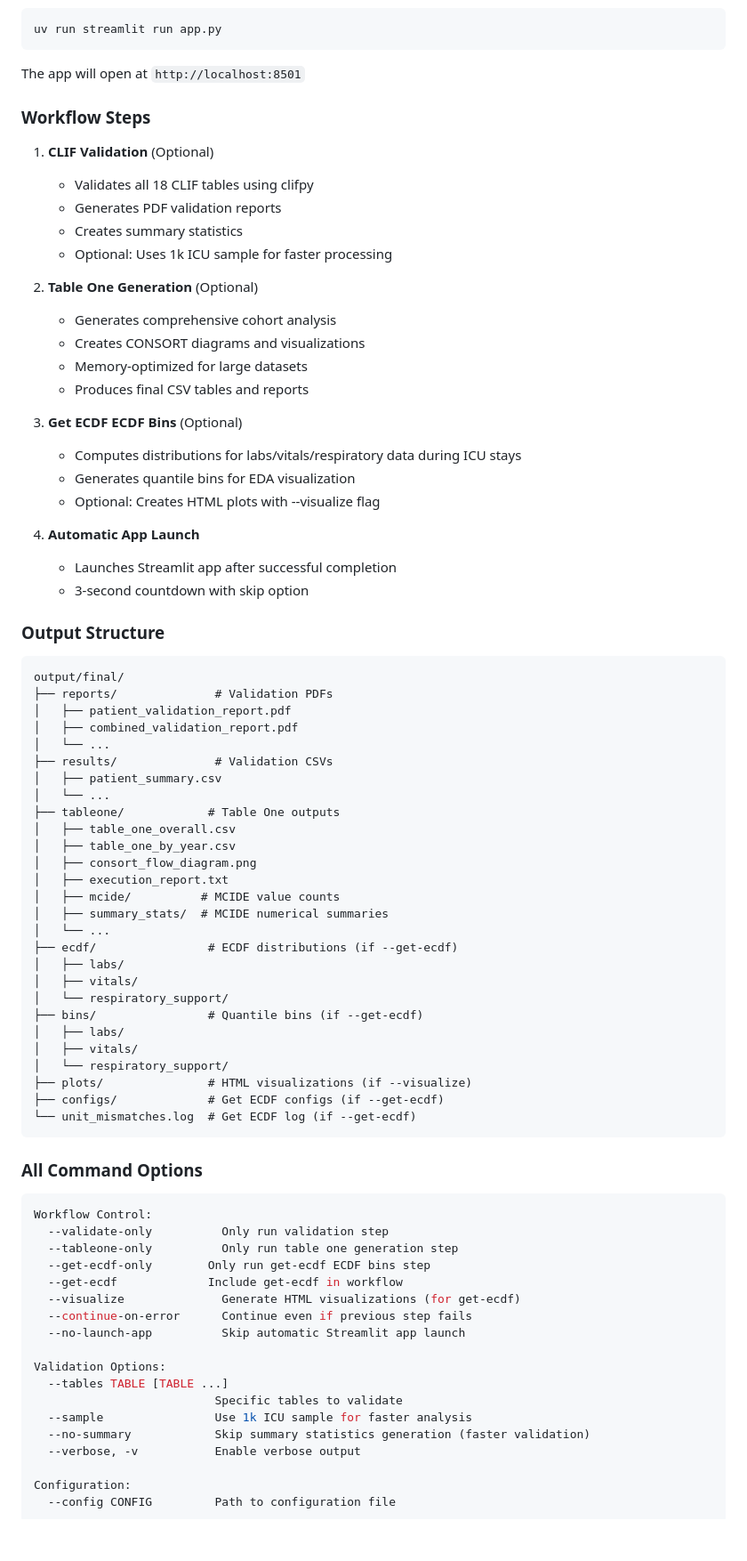
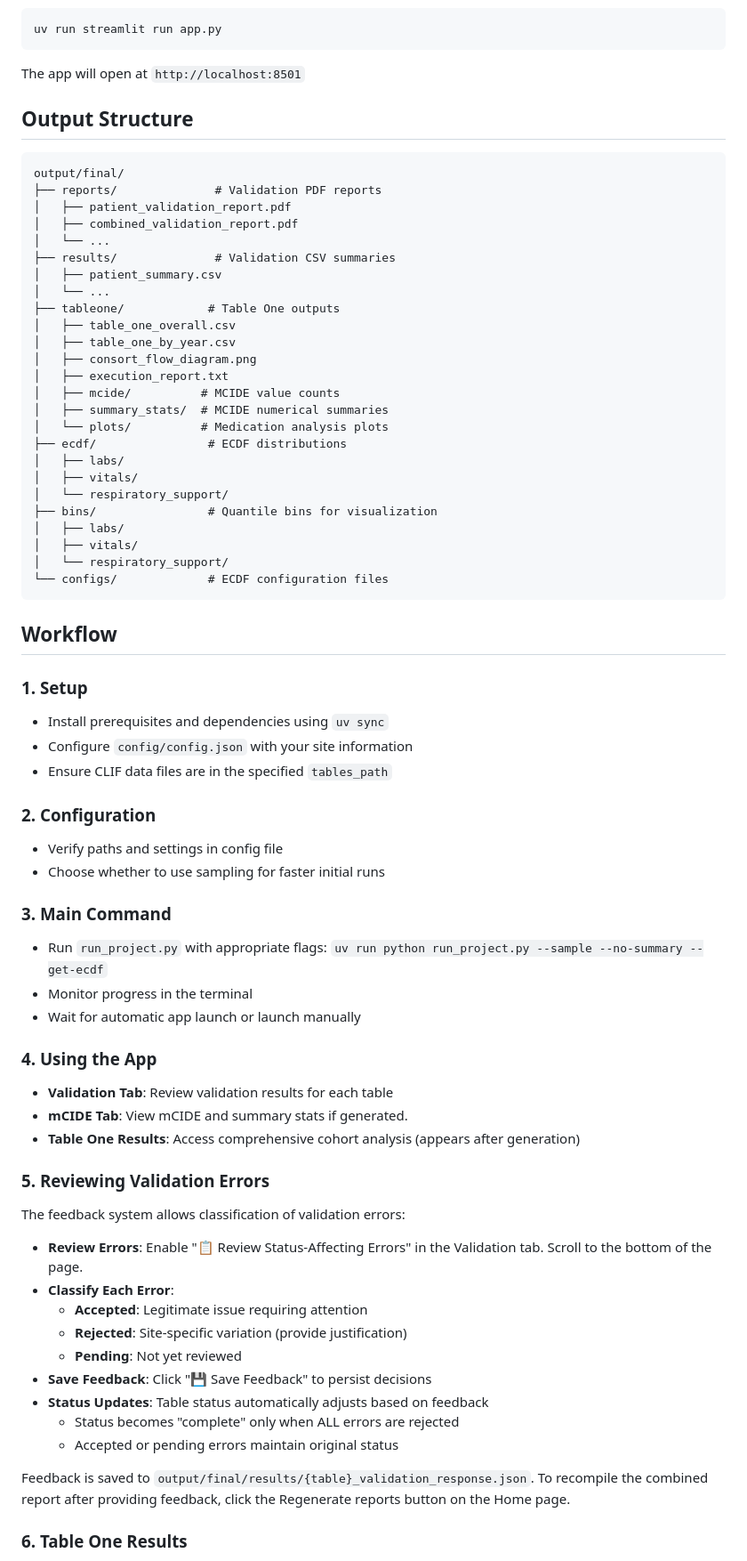
Before and after one commit to Common-Longitudinal-ICU-data-Format/CLIF-TableOne, a Markdown page: README.md, the part around one of its changes. Shown at 89% size. Rendered like a GitHub page; blank space fills up the shorter version.

Commit message:
chore: cleaned up readme, and usage description

````diff
--- a/README.md
+++ b/README.md
@@ -187,39 +83,15 @@ uv run streamlit run app.py
 
 The app will open at `http://localhost:8501`
 
-
-### Workflow Steps
-
-1. **CLIF Validation** (Optional)
-   - Validates all 18 CLIF tables using clifpy
-   - Generates PDF validation reports
-   - Creates summary statistics
-   - Optional: Uses 1k ICU sample for faster processing
-
-2. **Table One Generation** (Optional)
-   - Generates comprehensive cohort analysis
-   - Creates CONSORT diagrams and visualizations
-   - Memory-optimized for large datasets
-   - Produces final CSV tables and reports
-
-3. **Get ECDF ECDF Bins** (Optional)
-   - Computes distributions for labs/vitals/respiratory data during ICU stays
-   - Generates quantile bins for EDA visualization
-   - Optional: Creates HTML plots with --visualize flag
-
-4. **Automatic App Launch**
-   - Launches Streamlit app after successful completion
-   - 3-second countdown with skip option
-
-### Output Structure
+## Output Structure
 
 ```
 output/final/
-├── reports/              # Validation PDFs
+├── reports/              # Validation PDF reports
 │   ├── patient_validation_report.pdf
 │   ├── combined_validation_report.pdf
 │   └── ...
-├── results/              # Validation CSVs
+├── results/              # Validation CSV summaries
 │   ├── patient_summary.csv
 │   └── ...
 ├── tableone/            # Table One outputs
@@ -229,38 +101,55 @@ output/final/
 │   ├── execution_report.txt
 │   ├── mcide/          # MCIDE value counts
 │   ├── summary_stats/  # MCIDE numerical summaries
-│   └── ...
-├── ecdf/                # ECDF distributions (if --get-ecdf)
+│   └── plots/          # Medication analysis plots
+├── ecdf/                # ECDF distributions
 │   ├── labs/
 │   ├── vitals/
 │   └── respiratory_support/
-├── bins/                # Quantile bins (if --get-ecdf)
+├── bins/                # Quantile bins for visualization
 │   ├── labs/
 │   ├── vitals/
 │   └── respiratory_support/
-├── plots/               # HTML visualizations (if --visualize)
-├── configs/             # Get ECDF configs (if --get-ecdf)
-└── unit_mismatches.log  # Get ECDF log (if --get-ecdf)
+└── configs/             # ECDF configuration files
 ```
 
-### All Command Options
+## Workflow
 
-```bash
-Workflow Control:
-  --validate-only          Only run validation step
-  --tableone-only          Only run table one generation step
-  --get-ecdf-only        Only run get-ecdf ECDF bins step
-  --get-ecdf             Include get-ecdf in workflow
-  --visualize              Generate HTML visualizations (for get-ecdf)
-  --continue-on-error      Continue even if previous step fails
-  --no-launch-app          Skip automatic Streamlit app launch
+### 1. Setup
+- Install prerequisites and dependencies using `uv sync`
+- Configure `config/config.json` with your site information
+- Ensure CLIF data files are in the specified `tables_path`
 
-Validation Options:
-  --tables TABLE [TABLE ...]
-                          Specific tables to validate
-  --sample                Use 1k ICU sample for faster analysis
-  --no-summary            Skip summary statistics generation (faster validation)
-  --verbose, -v           Enable verbose output
+### 2. Configuration
+- Verify paths and settings in config file
+- Choose whether to use sampling for faster initial runs
 
-Configuration:
-  --config CONFIG         Path to configuration file
+### 3. Main Command
+- Run `run_project.py` with appropriate flags: `uv run python run_project.py --sample --no-summary --get-ecdf`
+- Monitor progress in the terminal
+- Wait for automatic app launch or launch manually
+
+### 4. Using the App
+- **Validation Tab**: Review validation results for each table
+- **mCIDE Tab**: View mCIDE and summary stats if generated.
+- **Table One Results**: Access comprehensive cohort analysis (appears after generation)
+
+### 5. Reviewing Validation Errors
+
+The feedback system allows classification of validation errors:
+
+- **Review Errors**: Enable "📋 Review Status-Affecting Errors" in the Validation tab. Scroll to the bottom of the page.
+- **Classify Each Error**:
+  - **Accepted**: Legitimate issue requiring attention
+  - **Rejected**: Site-specific variation (provide justification)
+  - **Pending**: Not yet reviewed
+- **Save Feedback**: Click "💾 Save Feedback" to persist decisions
+- **Status Updates**: Table status automatically adjusts based on feedback
+  - Status becomes "complete" only when ALL errors are rejected
+  - Accepted or pending errors maintain original status
+
+Feedback is saved to `output/final/results/{table}_validation_response.json`.
+To recompile the combined report after providing feedback, click the Regenerate reports button on the Home page.
+
+### 6. Table One Results
+
````
Also changed, not shown: other parts of README.md (+63 -230 lines), advanced_usage.md (added, +275 -0 lines).
